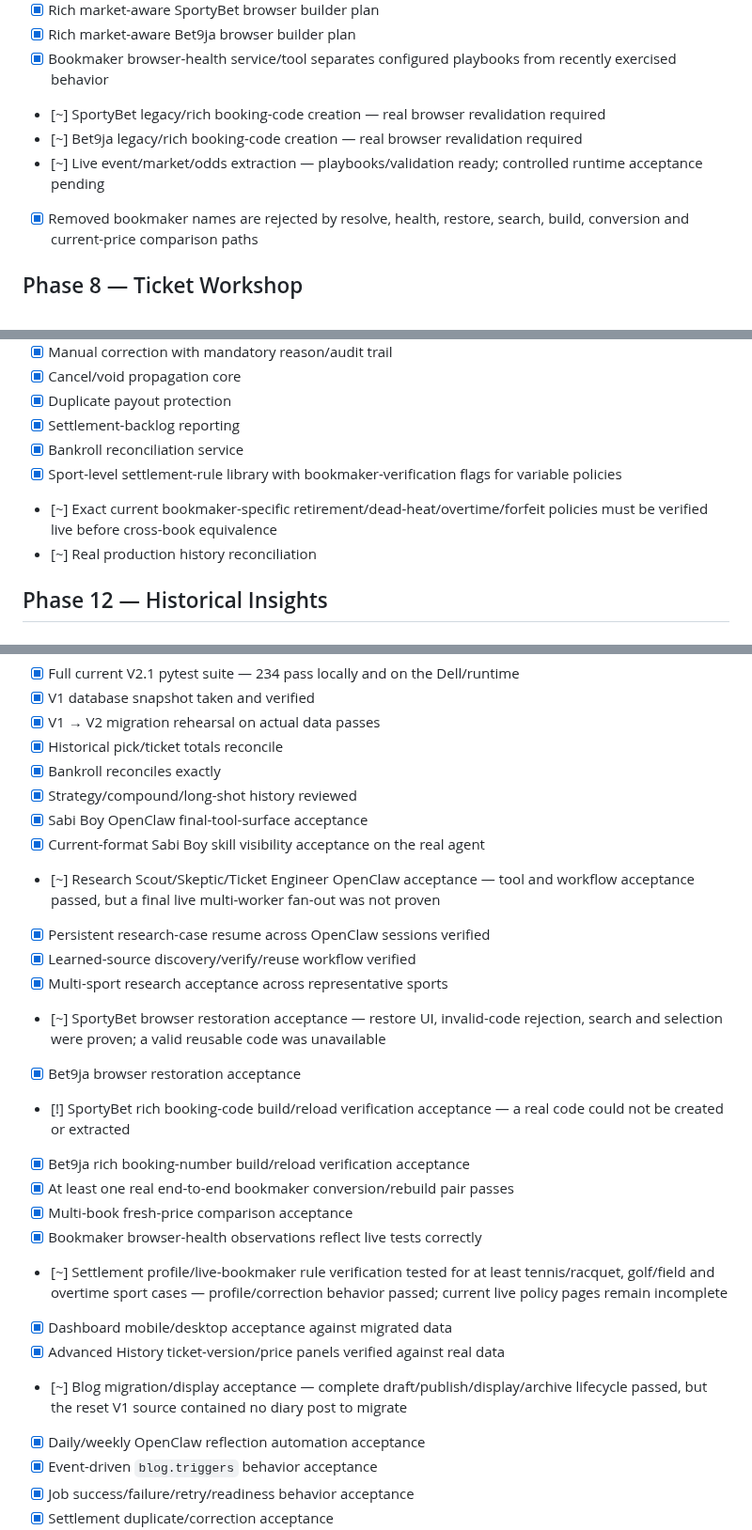
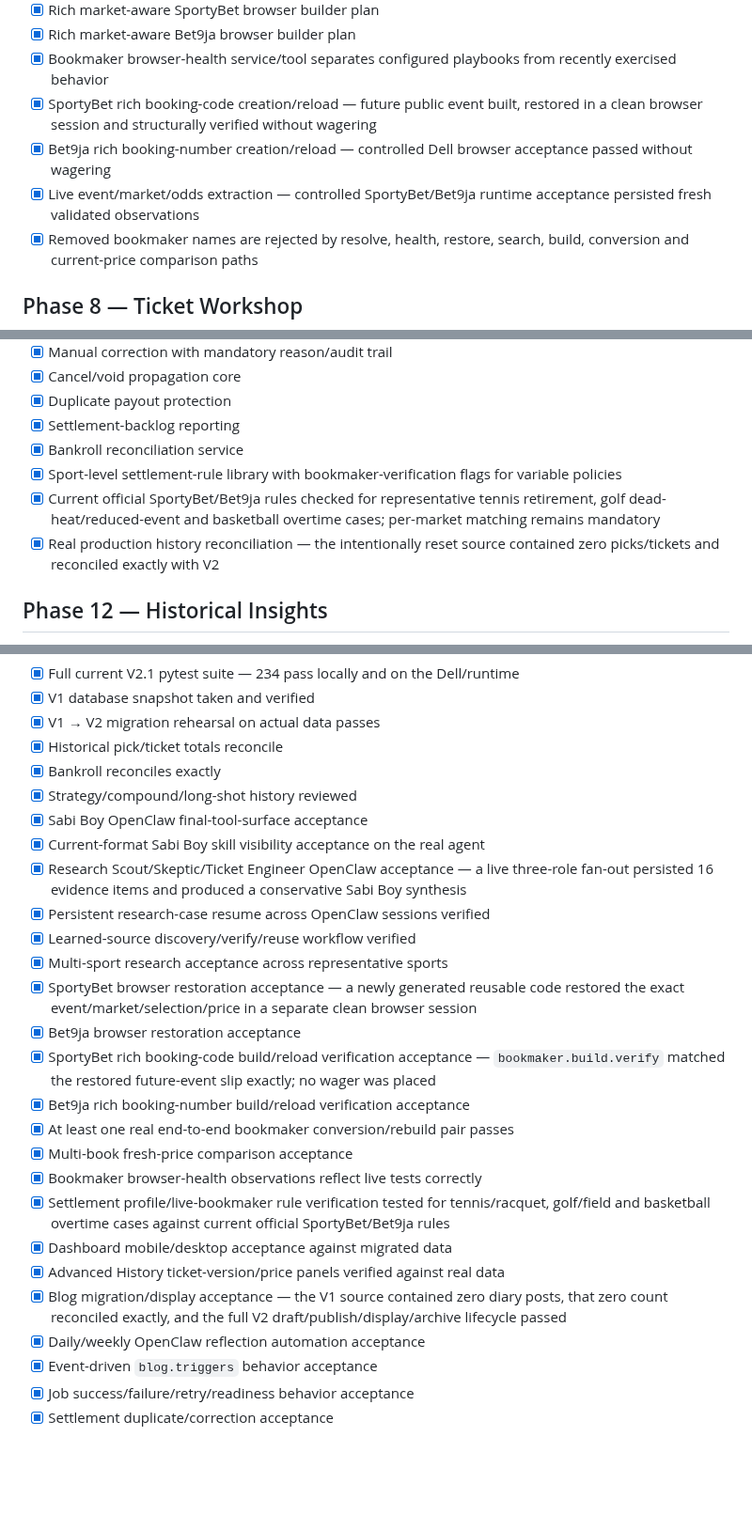
Before and after one commit to thathman/SabiAI, a Markdown page: docs/SABIAI_V2_TASKS.md, 3 parts joined by grey strips. Shown at 94% size. GitHub-like rendering; blank space fills up the shorter version.

```diff
--- a/docs/SABIAI_V2_TASKS.md
+++ b/docs/SABIAI_V2_TASKS.md
@@ -208,9 +208,9 @@
 - [x] Rich market-aware SportyBet browser builder plan
 - [x] Rich market-aware Bet9ja browser builder plan
 - [x] Bookmaker browser-health service/tool separates configured playbooks from recently exercised behavior
-- [~] SportyBet legacy/rich booking-code creation — real browser revalidation required
-- [~] Bet9ja legacy/rich booking-code creation — real browser revalidation required
-- [~] Live event/market/odds extraction — playbooks/validation ready; controlled runtime acceptance pending
+- [x] SportyBet rich booking-code creation/reload — future public event built, restored in a clean browser session and structurally verified without wagering
+- [x] Bet9ja rich booking-number creation/reload — controlled Dell browser acceptance passed without wagering
+- [x] Live event/market/odds extraction — controlled SportyBet/Bet9ja runtime acceptance persisted fresh validated observations
 - [x] Removed bookmaker names are rejected by resolve, health, restore, search, build, conversion and current-price comparison paths
 
 ## Phase 8 — Ticket Workshop
@@ -295,8 +295,8 @@
 - [x] Settlement-backlog reporting
 - [x] Bankroll reconciliation service
 - [x] Sport-level settlement-rule library with bookmaker-verification flags for variable policies
-- [~] Exact current bookmaker-specific retirement/dead-heat/overtime/forfeit policies must be verified live before cross-book equivalence
-- [~] Real production history reconciliation
+- [x] Current official SportyBet/Bet9ja rules checked for representative tennis retirement, golf dead-heat/reduced-event and basketball overtime cases; per-market matching remains mandatory
+- [x] Real production history reconciliation — the intentionally reset source contained zero picks/tickets and reconciled exactly with V2
 
 ## Phase 12 — Historical Insights
 
@@ -408,21 +408,21 @@
 - [x] Strategy/compound/long-shot history reviewed
 - [x] Sabi Boy OpenClaw final-tool-surface acceptance
 - [x] Current-format Sabi Boy skill visibility acceptance on the real agent
-- [~] Research Scout/Skeptic/Ticket Engineer OpenClaw acceptance — tool and workflow acceptance passed, but a final live multi-worker fan-out was not proven
+- [x] Research Scout/Skeptic/Ticket Engineer OpenClaw acceptance — a live three-role fan-out persisted 16 evidence items and produced a conservative Sabi Boy synthesis
 - [x] Persistent research-case resume across OpenClaw sessions verified
 - [x] Learned-source discovery/verify/reuse workflow verified
 - [x] Multi-sport research acceptance across representative sports
-- [~] SportyBet browser restoration acceptance — restore UI, invalid-code rejection, search and selection were proven; a valid reusable code was unavailable
+- [x] SportyBet browser restoration acceptance — a newly generated reusable code restored the exact event/market/selection/price in a separate clean browser session
 - [x] Bet9ja browser restoration acceptance
-- [!] SportyBet rich booking-code build/reload verification acceptance — a real code could not be created or extracted
+- [x] SportyBet rich booking-code build/reload verification acceptance — `bookmaker.build.verify` matched the restored future-event slip exactly; no wager was placed
 - [x] Bet9ja rich booking-number build/reload verification acceptance
 - [x] At least one real end-to-end bookmaker conversion/rebuild pair passes
 - [x] Multi-book fresh-price comparison acceptance
 - [x] Bookmaker browser-health observations reflect live tests correctly
-- [~] Settlement profile/live-bookmaker rule verification tested for at least tennis/racquet, golf/field and overtime sport cases — profile/correction behavior passed; current live policy pages remain incomplete
+- [x] Settlement profile/live-bookmaker rule verification tested for tennis/racquet, golf/field and basketball overtime cases against current official SportyBet/Bet9ja rules
 - [x] Dashboard mobile/desktop acceptance against migrated data
 - [x] Advanced History ticket-version/price panels verified against real data
-- [~] Blog migration/display acceptance — complete draft/publish/display/archive lifecycle passed, but the reset V1 source contained no diary post to migrate
+- [x] Blog migration/display acceptance — the V1 source contained zero diary posts, that zero count reconciled exactly, and the full V2 draft/publish/display/archive lifecycle passed
 - [x] Daily/weekly OpenClaw reflection automation acceptance
 - [x] Event-driven `blog.triggers` behavior acceptance
 - [x] Job success/failure/retry/readiness behavior acceptance
```
Also changed, not shown: other parts of docs/SABIAI_V2_TASKS.md (+24 -22 lines).
